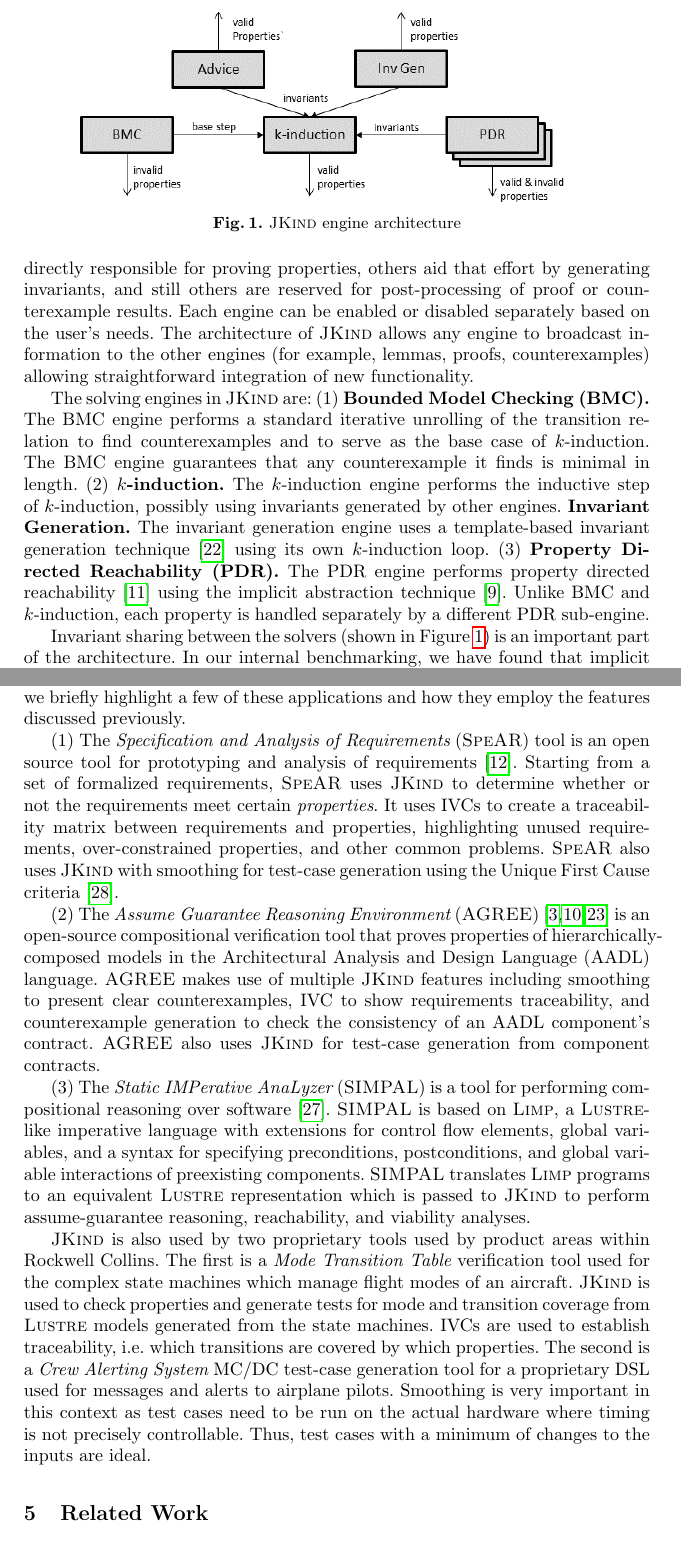
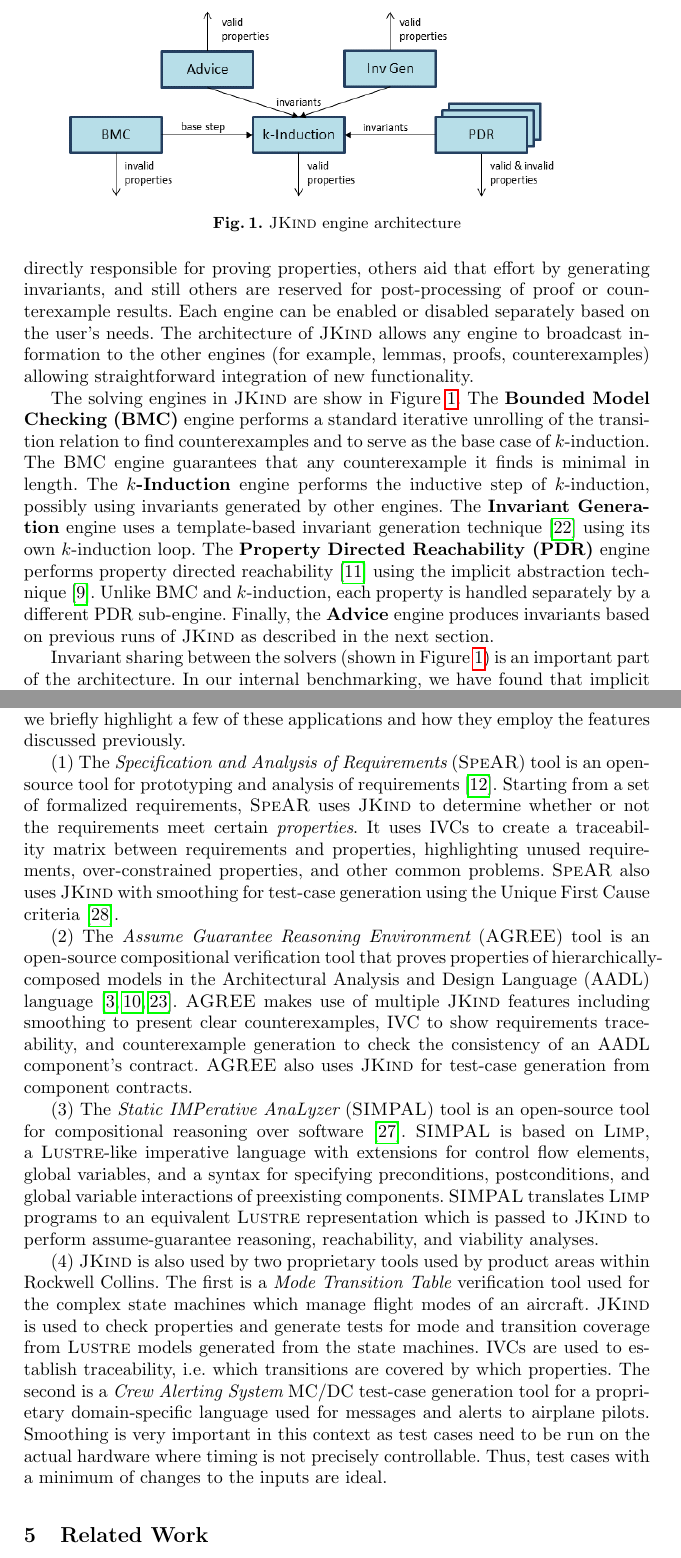
Before and after one commit to agacek/jkind-paper, a LaTeX paper (main.tex): two parts of pages 2 and 5 of 8, joined at a grey line, cut so that both start at the same text. Compiled offline with pdfLaTeX.

Commit message:
Final revisions

```diff
--- a/main.tex
+++ b/main.tex
@@ -82,7 +82,7 @@
 
 \begin{figure}
   \begin{center}
-    \includegraphics[clip,trim=140 220 100 140,scale=0.6]{engines.png}
+    \includegraphics[clip,trim=140 220 80 140,scale=0.6]{engines.png}
   \end{center}
   \vspace{-2em}
   \caption{\jkind engine architecture}
@@ -95,7 +95,24 @@
 prove properties, mimicking the design of \pkind and \kind 2~\cite{champion2016cav, kahsai2011pdmc}.
 Some engines are directly responsible for proving properties, others aid that effort by generating invariants, and still others are reserved for post-processing of proof or counterexample results. Each engine can be enabled or disabled separately based on the user's needs. The architecture of \jkind allows any engine to broadcast information to the other engines (for example, lemmas, proofs, counterexamples) allowing straightforward integration of new functionality.
 
-The solving engines in \jkind are:  (1) \textbf{Bounded Model Checking (BMC).} The BMC engine performs a standard iterative unrolling of the transition relation to find counterexamples and to serve as the base case of $k$-induction. The BMC engine guarantees that any counterexample it finds is minimal in length. (2) \textbf{$k$-induction.} The $k$-induction engine performs the inductive step of $k$-induction, possibly using invariants generated by other engines. \textbf{Invariant Generation.} The invariant generation engine uses a template-based invariant generation technique~\cite{kahsai2012nfm} using its own $k$-induction loop. (3) \textbf{Property Directed Reachability (PDR).} The PDR engine performs property directed reachability~\cite{een2011fmcad} using the implicit abstraction technique~\cite{cimatti2014tacas}. Unlike BMC and $k$-induction, each property is handled separately by a different PDR sub-engine. %Invariants generated as a side-product of PDR are shared with the $k$-induction process.
+The solving engines in \jkind are show in
+Figure~\ref{fig:engines}. The \textbf{Bounded Model Checking (BMC)}
+engine performs a standard iterative unrolling of the transition
+relation to find counterexamples and to serve as the base case of
+$k$-induction. The BMC engine guarantees that any counterexample it
+finds is minimal in length. The \textbf{$k$-Induction} engine performs
+the inductive step of $k$-induction, possibly using invariants
+generated by other engines. The \textbf{Invariant Generation} engine
+uses a template-based invariant generation
+technique~\cite{kahsai2012nfm} using its own $k$-induction loop. The
+\textbf{Property Directed Reachability (PDR)} engine performs property
+directed reachability~\cite{een2011fmcad} using the implicit
+abstraction technique~\cite{cimatti2014tacas}. Unlike BMC and
+$k$-induction, each property is handled separately by a different PDR
+sub-engine. Finally, the \textbf{Advice} engine produces invariants
+based on previous runs of \jkind as described in the next section.
+
+%Invariants generated as a side-product of PDR are shared with the $k$-induction process.
 
 Invariant sharing between the solvers (shown in Figure~\ref{fig:engines}) is an important part of the architecture.  In our internal benchmarking, we have found that implicit abstraction PDR performs best when operating over a single property at a time and without use of lemmas generated by other approaches.  On the other hand, the invariants generated by PDR and template lemma generation often allow $k$-induction, which operates on all properties in parallel, to substantially reduce the verification time required for models with large numbers of properties.  %As described in Section~\ref{sec:benchmarks}, \jkind\ is competitive with other tools
 
@@ -195,7 +212,7 @@
 %Many of the applications in this section make heavy use of \jkindapi.
 %
 
-(1) The {\em Specification and Analysis of Requirements} (\spear) tool is an open source tool for prototyping and analysis of requirements~\cite{fifarek2017nfm}.  Starting from a set of formalized requirements, \spear uses \jkind to determine whether or not the requirements meet certain {\em properties}.  It uses IVCs to create a traceability matrix between requirements and properties, highlighting unused requirements, over-constrained properties, and other common problems. \spear also uses \jkind with smoothing for test-case generation using the Unique First Cause criteria~\cite{whalen2006issta}.
+(1) The {\em Specification and Analysis of Requirements} (\spear) tool is an open-source tool for prototyping and analysis of requirements~\cite{fifarek2017nfm}.  Starting from a set of formalized requirements, \spear uses \jkind to determine whether or not the requirements meet certain {\em properties}.  It uses IVCs to create a traceability matrix between requirements and properties, highlighting unused requirements, over-constrained properties, and other common problems. \spear also uses \jkind with smoothing for test-case generation using the Unique First Cause criteria~\cite{whalen2006issta}.
 %
 %\spear captures
 %requirements in a way that is backed by the formal semantics of
@@ -213,7 +230,11 @@
 %test case. \spear uses smoothing in \jkind to ensure the resulting
 %test cases are simple and understandable.
 
-(2) The {\em Assume Guarantee Reasoning Environment} (\agree)~\cite{cofer2012nfm,QFCS15:backes,hilt2013} is an open-source compositional verification tool that proves properties of hierarchically-composed models in the Architectural Analysis and Design Language (AADL) language.  %\jkind as the default model checker for AGREE.
+(2) The {\em Assume Guarantee Reasoning Environment} (\agree) tool is
+an open-source compositional verification tool that proves properties
+of hierarchically-composed models in the Architectural Analysis and
+Design Language (AADL) language~\cite{cofer2012nfm,QFCS15:backes,hilt2013}.
+%\jkind as the default model checker for AGREE.
 %
 %\application{Assume Guarantee Reasoning Environment}{Open Source}
 %
@@ -235,19 +256,29 @@
 from component contracts.
 
 %\application{Static IMPerative AnaLyzer}{Open Source}
-(3) The {\em Static IMPerative AnaLyzer} (\simpal) is a tool for
-performing compositional reasoning over
-software~\cite{wagner2017spin}. \simpal is based on \limp, a \lustre-like imperative language with extensions for control flow elements, global variables, and a syntax for specifying preconditions, postconditions, and global variable interactions of
-preexisting components. \simpal translates \limp programs to an
-equivalent \lustre representation which is passed to \jkind to
-perform assume-guarantee reasoning, reachability, and viability
-analyses.
+(3) The {\em Static IMPerative AnaLyzer} (\simpal) tool is an
+open-source tool for compositional reasoning over
+software~\cite{wagner2017spin}. \simpal is based on \limp, a
+\lustre-like imperative language with extensions for control flow
+elements, global variables, and a syntax for specifying preconditions,
+postconditions, and global variable interactions of preexisting
+components. \simpal translates \limp programs to an equivalent \lustre
+representation which is passed to \jkind to perform assume-guarantee
+reasoning, reachability, and viability analyses.
 %The feedback from these analyses is used to refine the
 %program to ensure that the software functions as intended.
 
-\jkind is also used by two proprietary tools used by product areas within Rockwell Collins.  The first is a {\em Mode Transition Table} verification tool used for the complex state machines which manage flight modes of an aircraft.
-\jkind is used to check properties and generate tests for mode and transition coverage from \lustre models generated from the state machines.
-IVCs are used to establish traceability, i.e. which transitions are covered by which properties.  The second is a {\em Crew Alerting System} MC/DC test-case generation tool for a proprietary DSL used for messages and alerts to airplane pilots.  Smoothing is very important in this context as test cases need to be run on the actual hardware where
+(4) \jkind is also used by two proprietary tools used by product areas
+within Rockwell Collins.  The first is a {\em Mode Transition Table}
+verification tool used for the complex state machines which manage
+flight modes of an aircraft.  \jkind is used to check properties and
+generate tests for mode and transition coverage from \lustre models
+generated from the state machines.  IVCs are used to establish
+traceability, i.e. which transitions are covered by which properties.
+The second is a {\em Crew Alerting System} MC/DC test-case generation
+tool for a proprietary domain-specific language used for messages and
+alerts to airplane pilots.  Smoothing is very important in this
+context as test cases need to be run on the actual hardware where
 timing is not precisely controllable. Thus, test cases with a minimum
 of changes to the inputs are ideal.
 %
```
Also changed, not shown: engines.png, main.tex (12 more changed lines), 1 other file.
